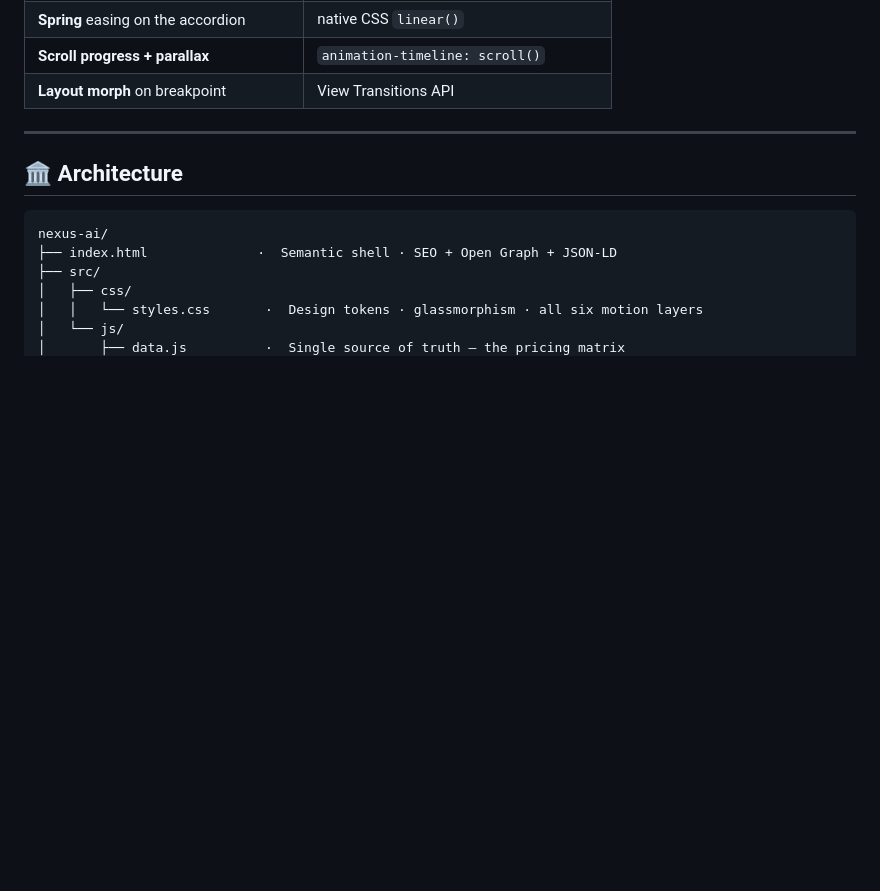
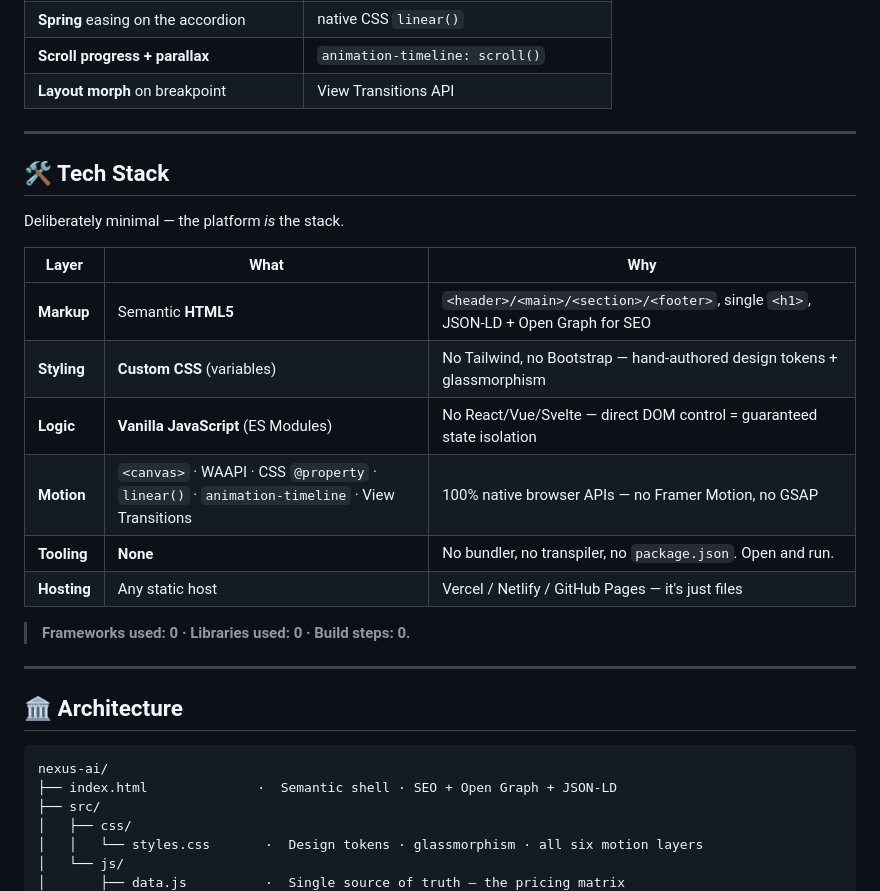
Before and after one commit to mohithchukkala/creative_landing_page, a Markdown page: README.md, the part around the change. GitHub-like rendering; blank space fills up the shorter version.

Commit message:
README: add explicit tech stack section

````diff
--- a/README.md
+++ b/README.md
@@ -75,6 +75,23 @@ Six layers of native motion, all GPU-friendly, all within the performance budget
 
 ---
 
+## 🛠️ Tech Stack
+
+Deliberately minimal — the platform *is* the stack.
+
+| Layer | What | Why |
+|---|---|---|
+| **Markup** | Semantic **HTML5** | `<header>/<main>/<section>/<footer>`, single `<h1>`, JSON-LD + Open Graph for SEO |
+| **Styling** | **Custom CSS** (variables) | No Tailwind, no Bootstrap — hand-authored design tokens + glassmorphism |
+| **Logic** | **Vanilla JavaScript** (ES Modules) | No React/Vue/Svelte — direct DOM control = guaranteed state isolation |
+| **Motion** | `<canvas>` · WAAPI · CSS `@property` · `linear()` · `animation-timeline` · View Transitions | 100% native browser APIs — no Framer Motion, no GSAP |
+| **Tooling** | **None** | No bundler, no transpiler, no `package.json`. Open and run. |
+| **Hosting** | Any static host | Vercel / Netlify / GitHub Pages — it's just files |
+
+> **Frameworks used: 0 · Libraries used: 0 · Build steps: 0.**
+
+---
+
 ## 🏛️ Architecture
 
 ```
````
